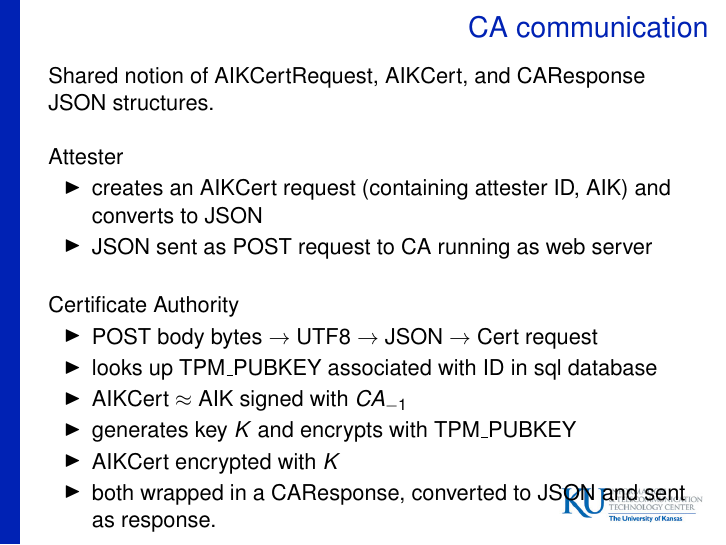
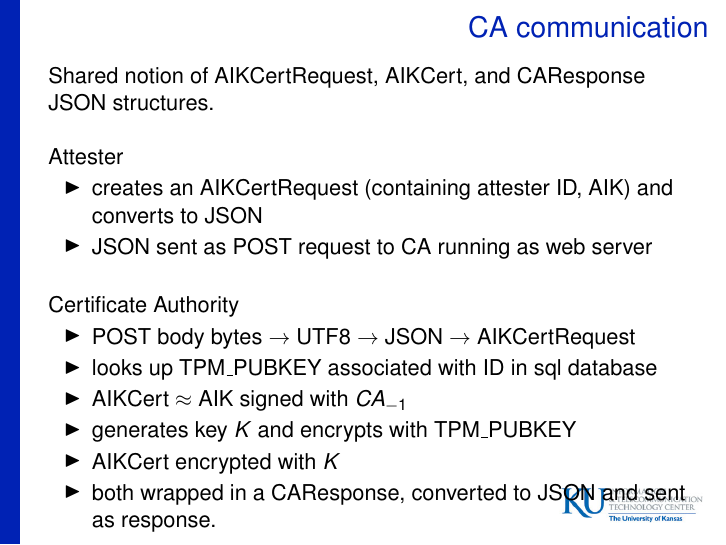
Before and after one commit to armoredsoftware/doc, LaTeX slides (meetings/demo14/slides/demo14.tex): page 21 of 25. Compiled offline with pdfLaTeX.

Commit message:
small consistency change

```diff
--- a/meetings/demo14/slides/demo14.tex
+++ b/meetings/demo14/slides/demo14.tex
@@ -567,13 +567,13 @@ $\linebreak$
 $\linebreak$
 Attester
 \begin{itemize}
-\item {creates an AIKCert request (containing attester ID, AIK) and converts to JSON}
+\item {creates an AIKCertRequest (containing attester ID, AIK) and converts to JSON}
 \item {JSON sent as POST request to CA running as web server}
 \end{itemize}
 $\linebreak$
 Certificate Authority
 \begin{itemize}
-\item {POST body bytes $\rightarrow$ UTF8 $\rightarrow$ JSON $\rightarrow$ Cert request}
+\item {POST body bytes $\rightarrow$ UTF8 $\rightarrow$ JSON $\rightarrow$ AIKCertRequest}
 \item {looks up TPM\_PUBKEY associated with ID in sql database}
 \item {AIKCert $\approx$ AIK signed with $CA_{-1}$}
 \item {generates key $K$ and encrypts with TPM\_PUBKEY}
```
